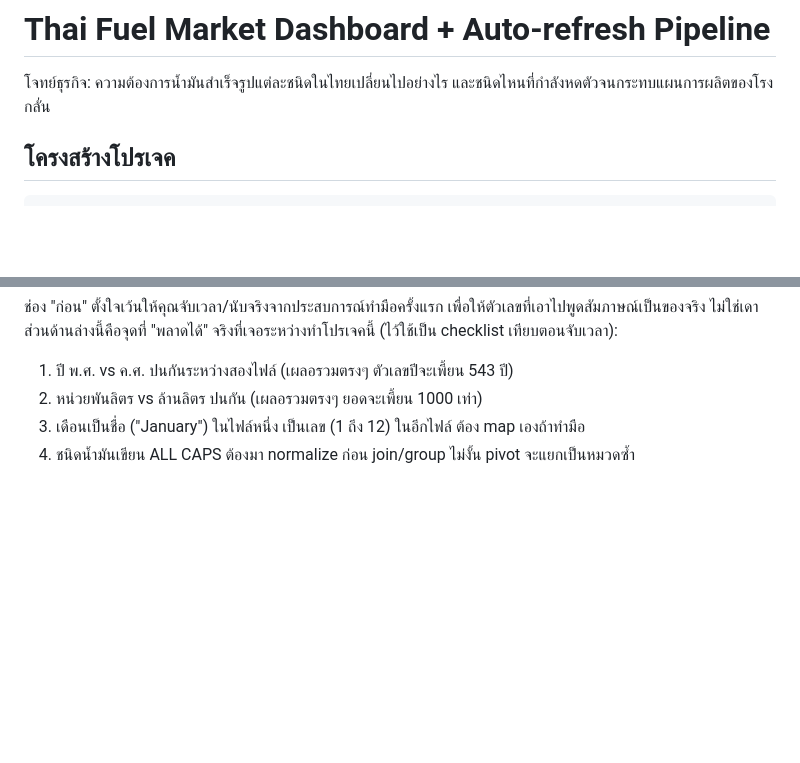
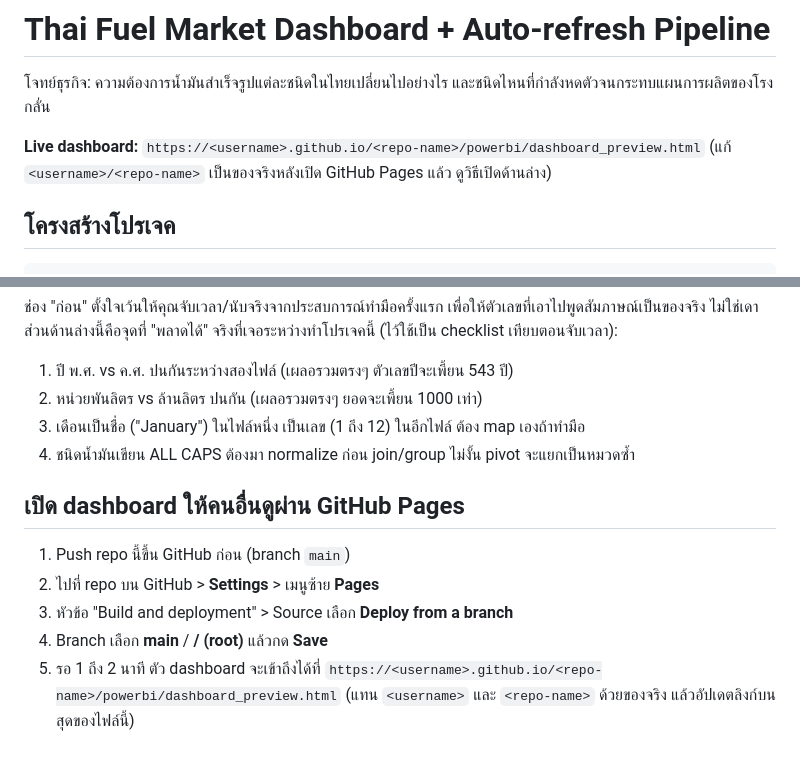
Before and after one commit to kakutacintheocean/Thai-fuel-market-dashboard, a Markdown page: README.md, 2 parts joined by grey strips. GitHub-like rendering; blank space fills up the shorter version.

Commit message:
Add GitHub Pages instructions for sharing the live dashboard

```diff
--- a/README.md
+++ b/README.md
@@ -1,6 +1,8 @@
 # Thai Fuel Market Dashboard + Auto-refresh Pipeline
 
 โจทย์ธุรกิจ: ความต้องการน้ำมันสำเร็จรูปแต่ละชนิดในไทยเปลี่ยนไปอย่างไร และชนิดไหนที่กำลังหดตัวจนกระทบแผนการผลิตของโรงกลั่น
+
+**Live dashboard:** `https://<username>.github.io/<repo-name>/powerbi/dashboard_preview.html` (แก้ `<username>/<repo-name>` เป็นของจริงหลังเปิด GitHub Pages แล้ว ดูวิธีเปิดด้านล่าง)
 
 ## โครงสร้างโปรเจค
 
@@ -79,3 +81,13 @@ python scripts/clean_fuel_data.py
 2. หน่วยพันลิตร vs ล้านลิตร ปนกัน (เผลอรวมตรงๆ ยอดจะเพี้ยน 1000 เท่า)
 3. เดือนเป็นชื่อ ("January") ในไฟล์หนึ่ง เป็นเลข (1 ถึง 12) ในอีกไฟล์ ต้อง map เองถ้าทำมือ
 4. ชนิดน้ำมันเขียน ALL CAPS ต้องมา normalize ก่อน join/group ไม่งั้น pivot จะแยกเป็นหมวดซ้ำ
+
+## เปิด dashboard ให้คนอื่นดูผ่าน GitHub Pages
+
+1. Push repo นี้ขึ้น GitHub ก่อน (branch `main`)
+2. ไปที่ repo บน GitHub > **Settings** > เมนูซ้าย **Pages**
+3. หัวข้อ "Build and deployment" > Source เลือก **Deploy from a branch**
+4. Branch เลือก **main** / **/ (root)** แล้วกด **Save**
+5. รอ 1 ถึง 2 นาที ตัว dashboard จะเข้าถึงได้ที่
+   `https://<username>.github.io/<repo-name>/powerbi/dashboard_preview.html`
+   (แทน `<username>` และ `<repo-name>` ด้วยของจริง แล้วอัปเดตลิงก์บนสุดของไฟล์นี้)
```
